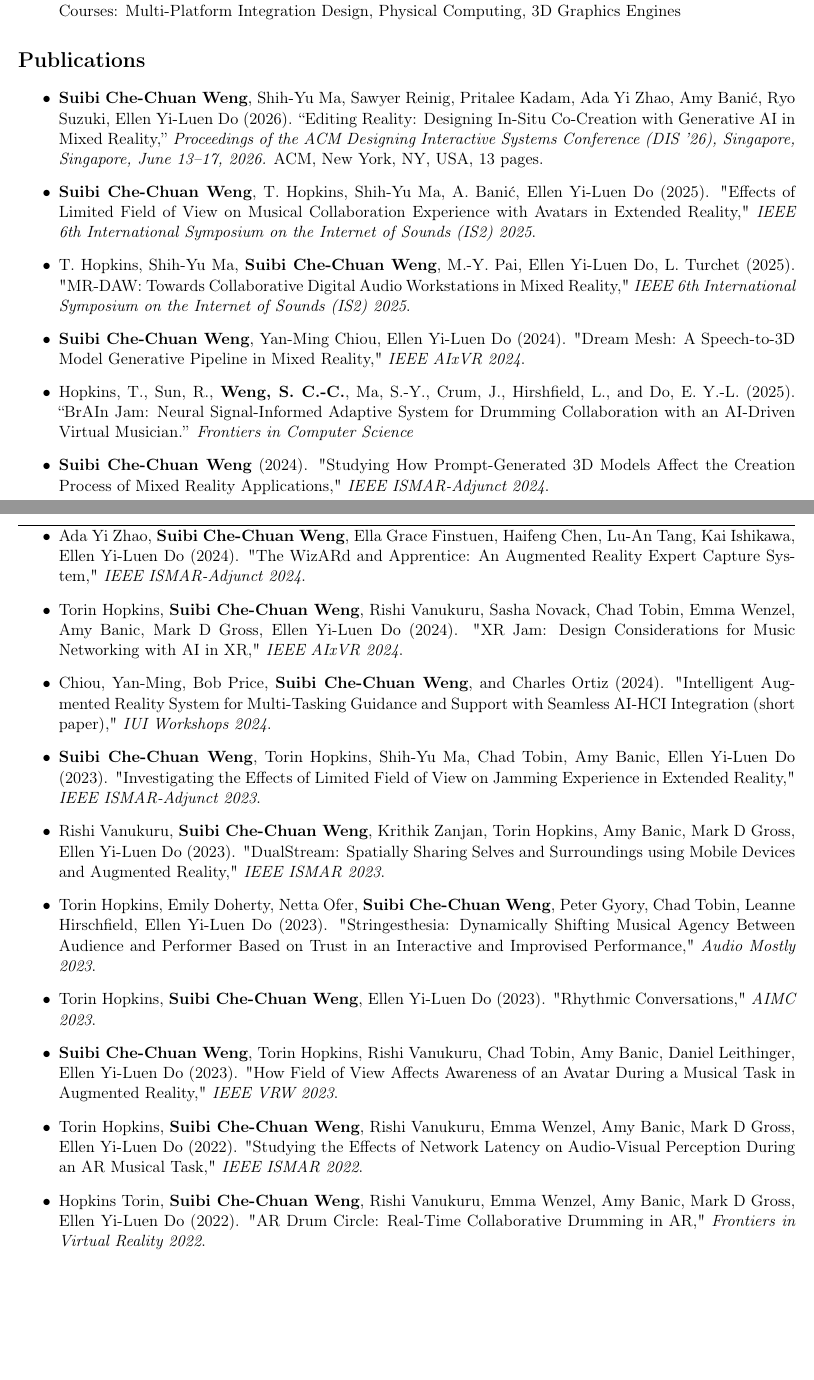
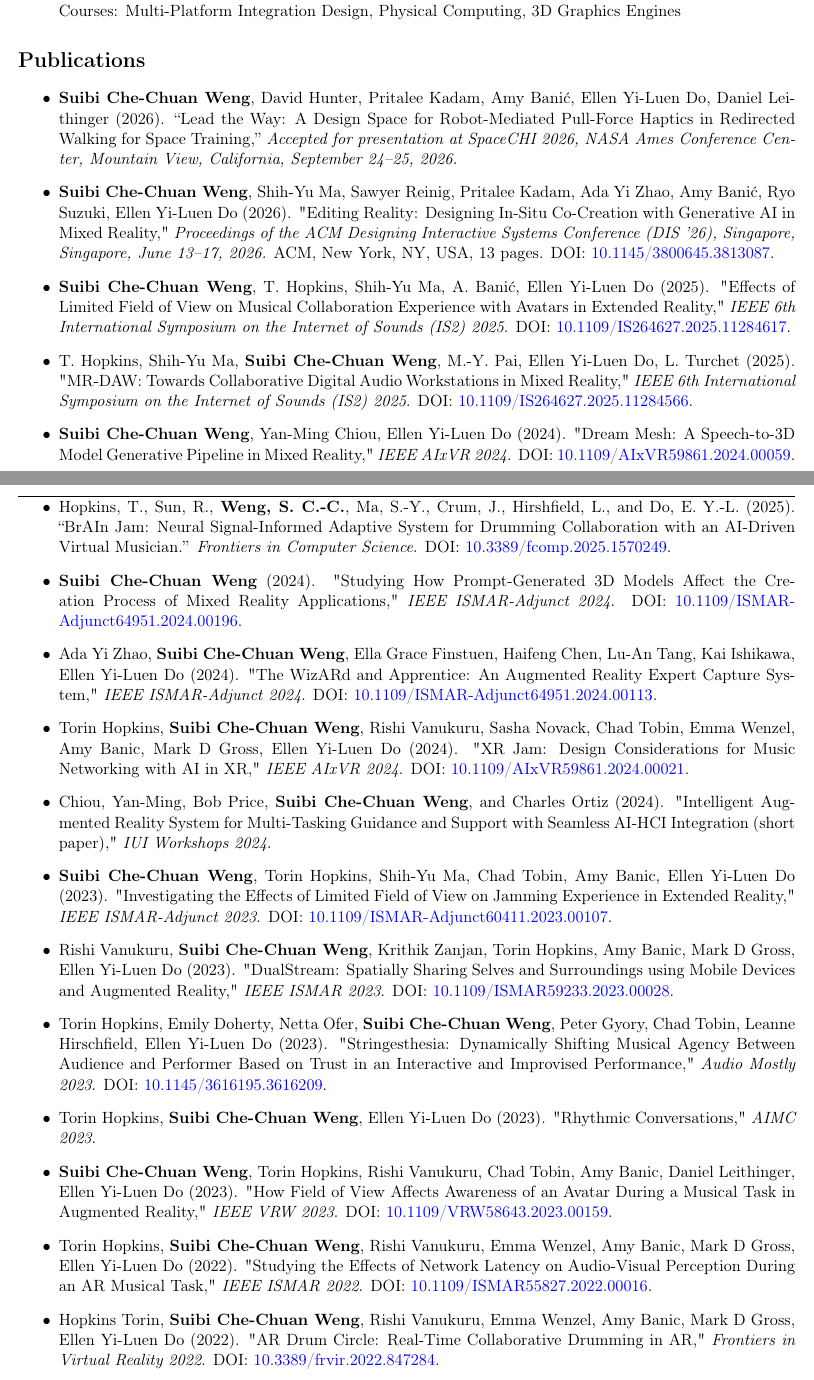
Before and after one commit to suibiweng/My_CV_Suibi, a LaTeX CV (CV.tex, which reads Sections/publication.tex): two parts of pages 2 and 3 of 4, joined at a grey line, cut so that both start at the same text, the shorter picture padded with empty space. Compiled offline with pdfLaTeX.

Commit message:
publications update 20260801

```diff
--- a/Sections/publication.tex
+++ b/Sections/publication.tex
@@ -1,47 +1,64 @@
 \begin{itemize}
 
 
+\item \textbf{Suibi Che-Chuan Weng}, David Hunter, Pritalee Kadam, Amy Banić, Ellen Yi-Luen Do, Daniel Leithinger (2026).
+``Lead the Way: A Design Space for Robot-Mediated Pull-Force Haptics in Redirected Walking for Space Training,''
+\textit{Accepted for presentation at SpaceCHI 2026, NASA Ames Conference Center, Mountain View, California, September 24--25, 2026.}
+
 \item \textbf{Suibi Che-Chuan Weng}, Shih-Yu Ma, Sawyer Reinig, Pritalee Kadam, Ada Yi Zhao, Amy Banić, Ryo Suzuki, Ellen Yi-Luen Do (2026).
-``Editing Reality: Designing In-Situ Co-Creation with Generative AI in Mixed Reality,''
+"Editing Reality: Designing In-Situ Co-Creation with Generative AI in Mixed Reality,"
 \textit{Proceedings of the ACM Designing Interactive Systems Conference (DIS '26), Singapore, Singapore, June 13--17, 2026.}
 ACM, New York, NY, USA, 13 pages.
-% DOI: \href{https://doi.org/10.1145/3800645.3813087}{10.1145/3800645.3813087}.
+DOI: \href{https://doi.org/10.1145/3800645.3813087}{10.1145/3800645.3813087}.
 
 
 \item \textbf{Suibi Che-Chuan Weng}, T. Hopkins, Shih-Yu Ma, A. Banić, Ellen Yi-Luen Do (2025).
 "Effects of Limited Field of View on Musical Collaboration Experience with Avatars in Extended Reality,"
 \textit{IEEE 6th International Symposium on the Internet of Sounds (IS2) 2025}.
+DOI: \href{https://doi.org/10.1109/IS264627.2025.11284617}{10.1109/IS264627.2025.11284617}.
 
 \item T. Hopkins, Shih-Yu Ma, \textbf{Suibi Che-Chuan Weng}, M.-Y. Pai, Ellen Yi-Luen Do, L. Turchet (2025).
 "MR-DAW: Towards Collaborative Digital Audio Workstations in Mixed Reality,"
 \textit{IEEE 6th International Symposium on the Internet of Sounds (IS2) 2025}.
+DOI: \href{https://doi.org/10.1109/IS264627.2025.11284566}{10.1109/IS264627.2025.11284566}.
 
 
      \item \textbf{Suibi Che-Chuan Weng}, Yan-Ming Chiou, Ellen Yi-Luen Do (2024). "Dream Mesh: A Speech-to-3D Model Generative Pipeline in Mixed Reality," \textit{IEEE AIxVR 2024}.
+DOI: \href{https://doi.org/10.1109/AIxVR59861.2024.00059}{10.1109/AIxVR59861.2024.00059}.
 
- \item Hopkins, T., Sun, R., \textbf{Weng, S. C.-C.}, Ma, S.-Y., Crum, J., Hirshfield, L., and Do, E. Y.-L. (2025). ``BrAIn Jam: Neural Signal-Informed Adaptive System for Drumming Collaboration with an AI-Driven Virtual Musician.'' \textit{Frontiers in Computer Science}
+ \item Hopkins, T., Sun, R., \textbf{Weng, S. C.-C.}, Ma, S.-Y., Crum, J., Hirshfield, L., and Do, E. Y.-L. (2025). ``BrAIn Jam: Neural Signal-Informed Adaptive System for Drumming Collaboration with an AI-Driven Virtual Musician.'' \textit{Frontiers in Computer Science}.
+DOI: \href{https://doi.org/10.3389/fcomp.2025.1570249}{10.3389/fcomp.2025.1570249}.
 
     \item \textbf{Suibi Che-Chuan Weng} (2024). "Studying How Prompt-Generated 3D Models Affect the Creation Process of Mixed Reality Applications," \textit{IEEE ISMAR-Adjunct 2024}.
+DOI: \href{https://doi.org/10.1109/ISMAR-Adjunct64951.2024.00196}{10.1109/ISMAR-Adjunct64951.2024.00196}.
 
     \item Ada Yi Zhao, \textbf{Suibi Che-Chuan Weng}, Ella Grace Finstuen, Haifeng Chen, Lu-An Tang, Kai Ishikawa, Ellen Yi-Luen Do (2024). "The WizARd and Apprentice: An Augmented Reality Expert Capture System," \textit{IEEE ISMAR-Adjunct 2024}.
+DOI: \href{https://doi.org/10.1109/ISMAR-Adjunct64951.2024.00113}{10.1109/ISMAR-Adjunct64951.2024.00113}.
 
     \item Torin Hopkins, \textbf{Suibi Che-Chuan Weng}, Rishi Vanukuru, Sasha Novack, Chad Tobin, Emma Wenzel, Amy Banic, Mark D Gross, Ellen Yi-Luen Do (2024). "XR Jam: Design Considerations for Music Networking with AI in XR," \textit{IEEE AIxVR 2024}.
+DOI: \href{https://doi.org/10.1109/AIxVR59861.2024.00021}{10.1109/AIxVR59861.2024.00021}.
 
     \item Chiou, Yan-Ming, Bob Price, \textbf{Suibi Che-Chuan Weng}, and Charles Ortiz (2024). "Intelligent Augmented Reality System for Multi-Tasking Guidance and Support with Seamless AI-HCI Integration (short paper)," \textit{IUI Workshops 2024}.
 
     \item \textbf{Suibi Che-Chuan Weng}, Torin Hopkins, Shih-Yu Ma, Chad Tobin, Amy Banic, Ellen Yi-Luen Do (2023). "Investigating the Effects of Limited Field of View on Jamming Experience in Extended Reality," \textit{IEEE ISMAR-Adjunct 2023}.
+DOI: \href{https://doi.org/10.1109/ISMAR-Adjunct60411.2023.00107}{10.1109/ISMAR-Adjunct60411.2023.00107}.
 
     \item Rishi Vanukuru, \textbf{Suibi Che-Chuan Weng}, Krithik Zanjan, Torin Hopkins, Amy Banic, Mark D Gross, Ellen Yi-Luen Do (2023). "DualStream: Spatially Sharing Selves and Surroundings using Mobile Devices and Augmented Reality," \textit{IEEE ISMAR 2023}.
+DOI: \href{https://doi.org/10.1109/ISMAR59233.2023.00028}{10.1109/ISMAR59233.2023.00028}.
 
     \item Torin Hopkins, Emily Doherty, Netta Ofer, \textbf{Suibi Che-Chuan Weng}, Peter Gyory, Chad Tobin, Leanne Hirschfield, Ellen Yi-Luen Do (2023). "Stringesthesia: Dynamically Shifting Musical Agency Between Audience and Performer Based on Trust in an Interactive and Improvised Performance," \textit{Audio Mostly 2023}.
+DOI: \href{https://doi.org/10.1145/3616195.3616209}{10.1145/3616195.3616209}.
 
     \item Torin Hopkins, \textbf{Suibi Che-Chuan Weng}, Ellen Yi-Luen Do (2023). "Rhythmic Conversations," \textit{AIMC 2023}.
 
     \item \textbf{Suibi Che-Chuan Weng}, Torin Hopkins, Rishi Vanukuru, Chad Tobin, Amy Banic, Daniel Leithinger, Ellen Yi-Luen Do (2023). "How Field of View Affects Awareness of an Avatar During a Musical Task in Augmented Reality," \textit{IEEE VRW 2023}.
+DOI: \href{https://doi.org/10.1109/VRW58643.2023.00159}{10.1109/VRW58643.2023.00159}.
 
     \item Torin Hopkins, \textbf{Suibi Che-Chuan Weng}, Rishi Vanukuru, Emma Wenzel, Amy Banic, Mark D Gross, Ellen Yi-Luen Do (2022). "Studying the Effects of Network Latency on Audio-Visual Perception During an AR Musical Task," \textit{IEEE ISMAR 2022}.
+DOI: \href{https://doi.org/10.1109/ISMAR55827.2022.00016}{10.1109/ISMAR55827.2022.00016}.
 
     \item Hopkins Torin, \textbf{Suibi Che-Chuan Weng}, Rishi Vanukuru, Emma Wenzel, Amy Banic, Mark D Gross, Ellen Yi-Luen Do (2022). "AR Drum Circle: Real-Time Collaborative Drumming in AR," \textit{Frontiers in Virtual Reality 2022}.
+DOI: \href{https://doi.org/10.3389/frvir.2022.847284}{10.3389/frvir.2022.847284}.
 
     \item Torin Hopkins, Rishi Vanukuru, \textbf{Suibi Che-Chuan Weng}, Amy Banic, Ellen Yi-Luen Do (2022). "Augmented Personification of Intelligent Music Tools for Creativity and Collaboration," \textit{ACM CHI 2022 Workshop 47}.
 
```
Also changed, not shown: Sections/publication.tex (1 more changed lines).
